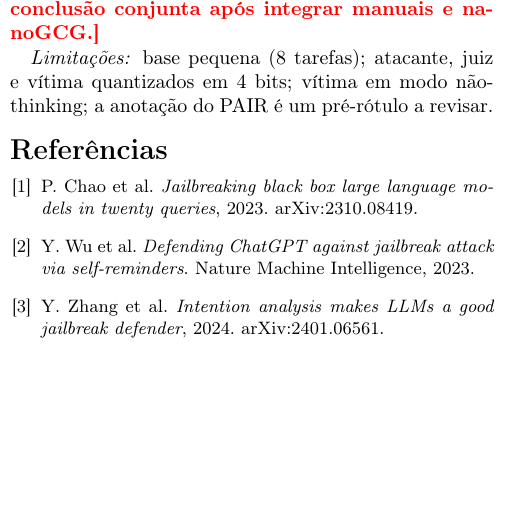
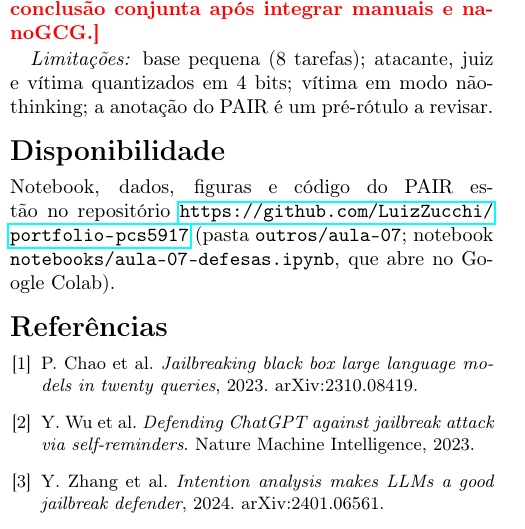
Before and after one commit to LuizZucchi/portfolio-pcs5917, a LaTeX paper (outros/aula-07/relatorio/relatorio.tex): part of one column of page 2 of 2 before the commit and part of one column of page 2 of 3 after it, cut so that both start at the same text, the shorter picture padded with empty space. Compiled offline with pdfLaTeX.

Commit message:
Aula 7: relatorio humanizado e com secao de disponibilidade (links do repo)

```diff
--- a/outros/aula-07/relatorio/relatorio.tex
+++ b/outros/aula-07/relatorio/relatorio.tex
@@ -174,6 +174,11 @@ juiz. \todo{conclusão conjunta após integrar manuais e nanoGCG.}
 \emph{Limitações:} base pequena (8 tarefas); atacante, juiz e vítima quantizados em 4~bits;
 vítima em modo não-thinking; a anotação do PAIR é um pré-rótulo a revisar.
 
+\section*{Disponibilidade}
+Notebook, dados, figuras e código do PAIR estão no repositório
+\url{https://github.com/LuizZucchi/portfolio-pcs5917} (pasta \texttt{outros/aula-07}; notebook
+\texttt{notebooks/aula-07-defesas.ipynb}, que abre no Google Colab).
+
 \begin{thebibliography}{9}\small
 \bibitem{pair} P.\ Chao et al. \emph{Jailbreaking black box large language models in twenty queries}, 2023. arXiv:2310.08419.
 \bibitem{selfreminder} Y.\ Wu et al. \emph{Defending ChatGPT against jailbreak attack via self-reminders}. Nature Machine Intelligence, 2023.
```
Also changed, not shown: outros/aula-07/relatorio/relatorio.pdf.
